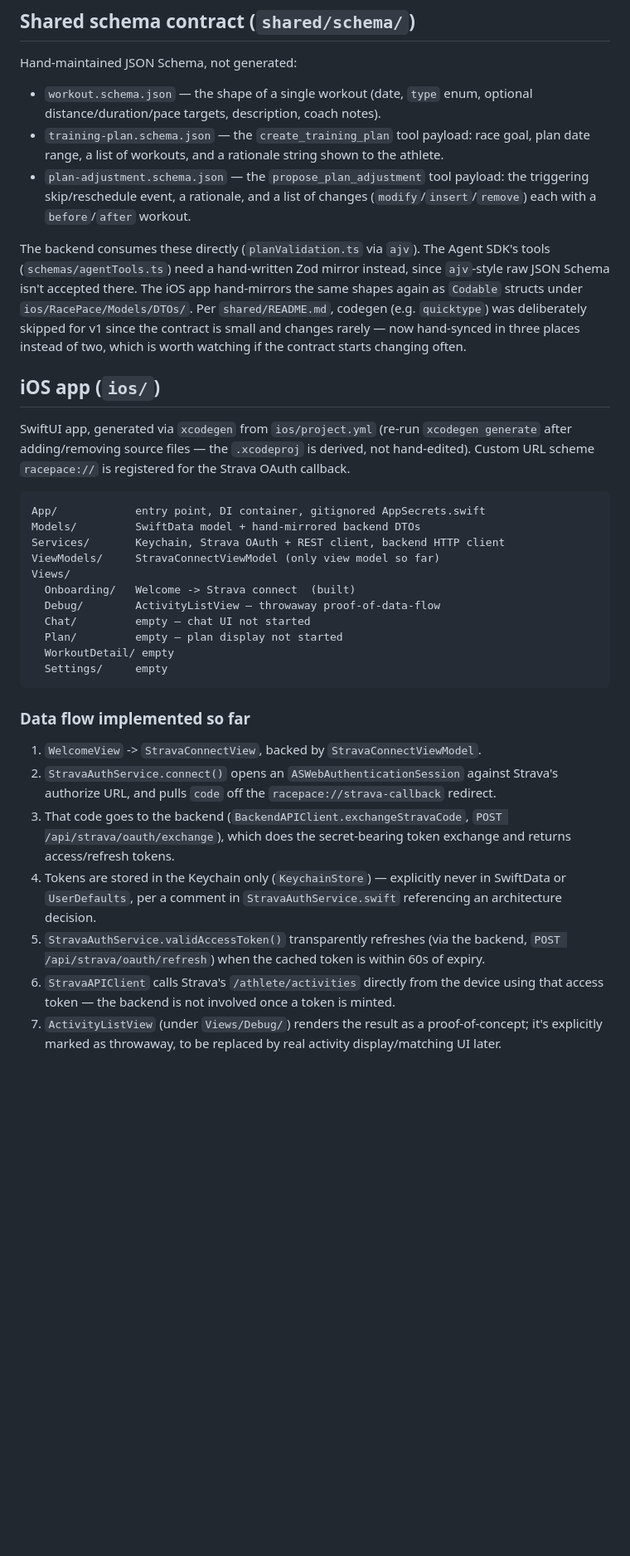
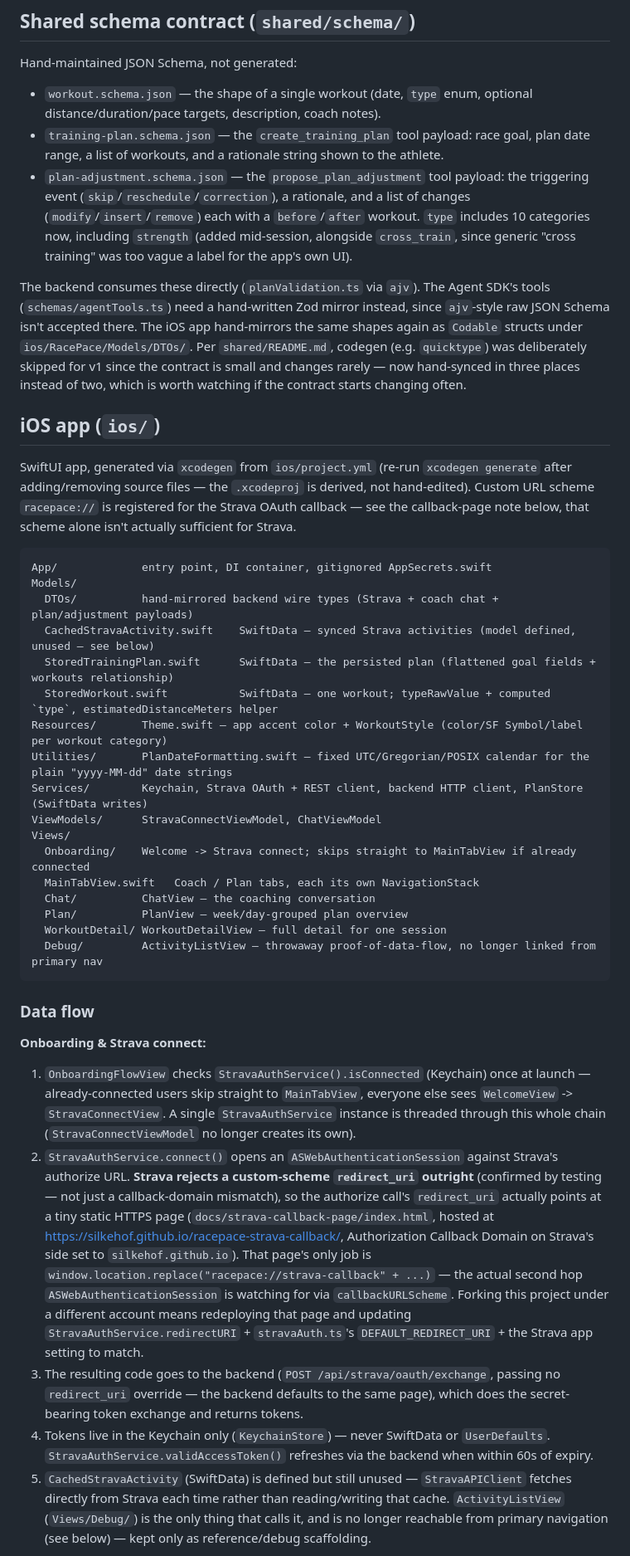
Before and after one commit to silkehof/race-pace, a Markdown page: docs/ARCHITECTURE.md, the part around one of its changes. Shown at 83% size. Drawn GitHub-style; blank space fills up the shorter version.

````diff
--- a/docs/ARCHITECTURE.md
+++ b/docs/ARCHITECTURE.md
@@ -147,8 +157,11 @@ Hand-maintained JSON Schema, not generated:
   race goal, plan date range, a list of workouts, and a rationale string
   shown to the athlete.
 - `plan-adjustment.schema.json` — the `propose_plan_adjustment` tool
-  payload: the triggering skip/reschedule event, a rationale, and a list of
-  changes (`modify`/`insert`/`remove`) each with a `before`/`after` workout.
+  payload: the triggering event (`skip`/`reschedule`/`correction`), a
+  rationale, and a list of changes (`modify`/`insert`/`remove`) each with a
+  `before`/`after` workout. `type` includes 10 categories now, including
+  `strength` (added mid-session, alongside `cross_train`, since generic
+  "cross training" was too vague a label for the app's own UI).
 
 The backend consumes these directly (`planValidation.ts` via `ajv`). The
 Agent SDK's tools (`schemas/agentTools.ts`) need a hand-written Zod mirror
@@ -164,41 +177,58 @@ worth watching if the contract starts changing often.
 SwiftUI app, generated via `xcodegen` from `ios/project.yml` (re-run
 `xcodegen generate` after adding/removing source files — the `.xcodeproj` is
 derived, not hand-edited). Custom URL scheme `racepace://` is registered for
-the Strava OAuth callback.
+the Strava OAuth callback — see the callback-page note below, that scheme
+alone isn't actually sufficient for Strava.
 
 ```
-App/            entry point, DI container, gitignored AppSecrets.swift
-Models/         SwiftData model + hand-mirrored backend DTOs
-Services/       Keychain, Strava OAuth + REST client, backend HTTP client
-ViewModels/     StravaConnectViewModel (only view model so far)
+App/             entry point, DI container, gitignored AppSecrets.swift
+Models/
+  DTOs/          hand-mirrored backend wire types (Strava + coach chat + plan/adjustment payloads)
+  CachedStravaActivity.swift    SwiftData — synced Strava activities (model defined, unused — see below)
+  StoredTrainingPlan.swift      SwiftData — the persisted plan (flattened goal fields + workouts relationship)
+  StoredWorkout.swift           SwiftData — one workout; typeRawValue + computed `type`, estimatedDistanceMeters helper
+Resources/       Theme.swift — app accent color + WorkoutStyle (color/SF Symbol/label per workout category)
+Utilities/       PlanDateFormatting.swift — fixed UTC/Gregorian/POSIX calendar for the plain "yyyy-MM-dd" date strings
+Services/        Keychain, Strava OAuth + REST client, backend HTTP client, PlanStore (SwiftData writes)
+ViewModels/      StravaConnectViewModel, ChatViewModel
 Views/
-  Onboarding/   Welcome -> Strava connect  (built)
-  Debug/        ActivityListView — throwaway proof-of-data-flow
-  Chat/         empty — chat UI not started
-  Plan/         empty — plan display not started
-  WorkoutDetail/ empty
-  Settings/     empty
+  Onboarding/    Welcome -> Strava connect; skips straight to MainTabView if already connected
+  MainTabView.swift   Coach / Plan tabs, each its own NavigationStack
+  Chat/          ChatView — the coaching conversation
+  Plan/          PlanView — week/day-grouped plan overview
+  WorkoutDetail/ WorkoutDetailView — full detail for one session
+  Debug/         ActivityListView — throwaway proof-of-data-flow, no longer linked from primary nav
 ```
 
-### Data flow implemented so far
+### Data flow
 
-1. `WelcomeView` -> `StravaConnectView`, backed by `StravaConnectViewModel`.
+**Onboarding & Strava connect:**
+1. `OnboardingFlowView` checks `StravaAuthService().isConnected` (Keychain)
+   once at launch — already-connected users skip straight to `MainTabView`,
+   everyone else sees `WelcomeView` -> `StravaConnectView`. A single
+   `StravaAuthService` instance is threaded through this whole chain
+   (`StravaConnectViewModel` no longer creates its own).
 2. `StravaAuthService.connect()` opens an `ASWebAuthenticationSession`
-   against Strava's authorize URL, and pulls `code` off the
-   `racepace://strava-callback` redirect.
-3. That code goes to the backend (`BackendAPIClient.exchangeStravaCode`,
-   `POST /api/strava/oauth/exchange`), which does the secret-bearing token
-   exchange and returns access/refresh tokens.
-4. Tokens are stored in the Keychain only (`KeychainStore`) — explicitly
-   never in SwiftData or `UserDefaults`, per a comment in
-   `StravaAuthService.swift` referencing an architecture decision.
-5. `StravaAuthService.validAccessToken()` transparently refreshes (via the
-   backend, `POST /api/strava/oauth/refresh`) when the cached token is
-   within 60s of expiry.
-6. `StravaAPIClient` calls Strava's `/athlete/activities` directly from the
-   device using that access token — the backend is not involved once a
-   token is minted.
-7. `ActivityListView` (under `Views/Debug/`) renders the result as a
-   proof-of-concept; it's explicitly marked as throwaway, to be replaced by
-   real activity display/matching UI later.
+   against Strava's authorize URL. **Strava rejects a custom-scheme
+   `redirect_uri` outright** (confirmed by testing — not just a callback-domain
+   mismatch), so the authorize call's `redirect_uri` actually points at a
+   tiny static HTTPS page (`docs/strava-callback-page/index.html`, hosted at
+   https://silkehof.github.io/racepace-strava-callback/, Authorization
+   Callback Domain on Strava's side set to `silkehof.github.io`). That page's
+   only job is `window.location.replace("racepace://strava-callback" + ...)`
+   — the actual second hop `ASWebAuthenticationSession` is watching for via
+   `callbackURLScheme`. Forking this project under a different account means
+   redeploying that page and updating `StravaAuthService.redirectURI` +
+   `stravaAuth.ts`'s `DEFAULT_REDIRECT_URI` + the Strava app setting to match.
+3. The resulting code goes to the backend (`POST /api/strava/oauth/exchange`,
+   passing no `redirect_uri` override — the backend defaults to the same
+   page), which does the secret-bearing token exchange and returns tokens.
+4. Tokens live in the Keychain only (`KeychainStore`) — never SwiftData or
+   `UserDefaults`. `StravaAuthService.validAccessToken()` refreshes via the
+   backend when within 60s of expiry.
+5. `CachedStravaActivity` (SwiftData) is defined but still unused —
+   `StravaAPIClient` fetches directly from Strava each time rather than
+   reading/writing that cache. `ActivityListView` (`Views/Debug/`) is the
+   only thing that calls it, and is no longer reachable from primary
+   navigation (see below) — kept only as reference/debug scaffolding.
 
````
Also changed, not shown: other parts of docs/ARCHITECTURE.md (+78 -25 lines).
